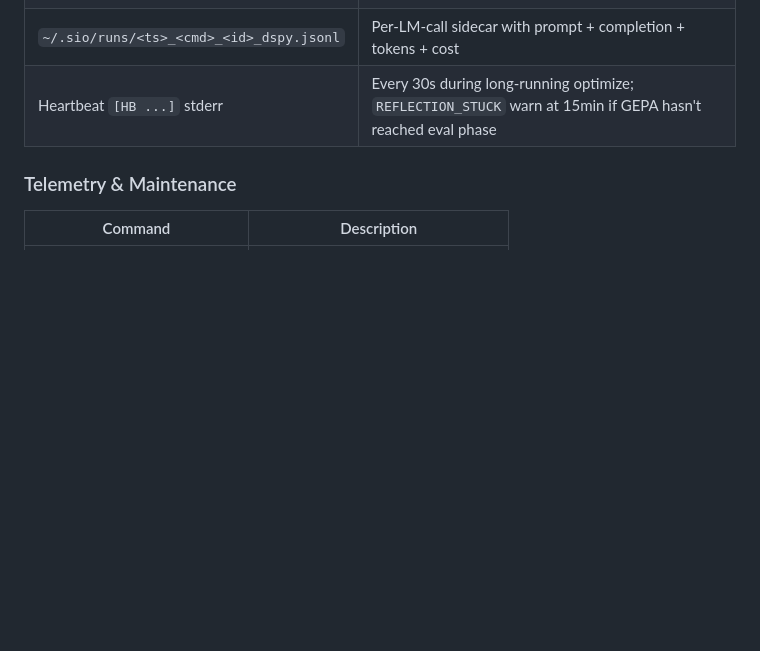
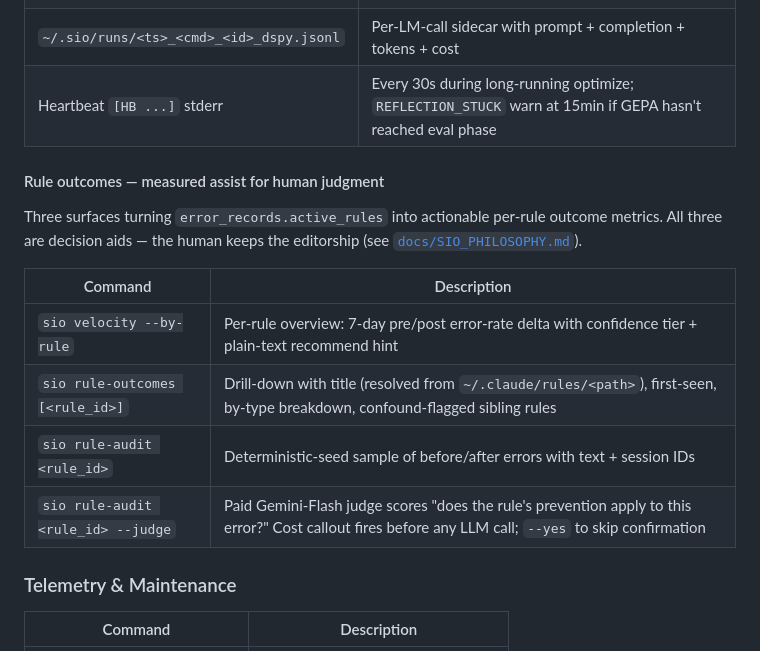
Before and after one commit to gyasis/SIO, a Markdown page: README.md, the part around the change. GitHub-like rendering; blank space fills up the shorter version.

```diff
--- a/README.md
+++ b/README.md
@@ -375,6 +375,19 @@ assist, not autonomous override" design stance.
 | `~/.sio/runs/<ts>_<cmd>_<id>_dspy.jsonl` | Per-LM-call sidecar with prompt + completion + tokens + cost |
 | Heartbeat `[HB ...]` stderr | Every 30s during long-running optimize; `REFLECTION_STUCK` warn at 15min if GEPA hasn't reached eval phase |
 
+#### Rule outcomes — measured assist for human judgment
+
+Three surfaces turning `error_records.active_rules` into actionable
+per-rule outcome metrics. All three are decision aids — the human keeps
+the editorship (see [`docs/SIO_PHILOSOPHY.md`](docs/SIO_PHILOSOPHY.md)).
+
+| Command | Description |
+|---|---|
+| `sio velocity --by-rule` | Per-rule overview: 7-day pre/post error-rate delta with confidence tier + plain-text recommend hint |
+| `sio rule-outcomes [<rule_id>]` | Drill-down with title (resolved from `~/.claude/rules/<path>`), first-seen, by-type breakdown, confound-flagged sibling rules |
+| `sio rule-audit <rule_id>` | Deterministic-seed sample of before/after errors with text + session IDs |
+| `sio rule-audit <rule_id> --judge` | Paid Gemini-Flash judge scores "does the rule's prevention apply to this error?" Cost callout fires before any LLM call; `--yes` to skip confirmation |
+
 ### Telemetry & Maintenance
 
 | Command | Description |
```
Also changed, not shown: CHANGELOG.md (+26 -0 lines).
